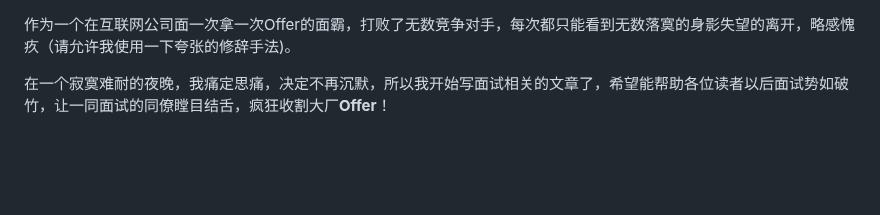
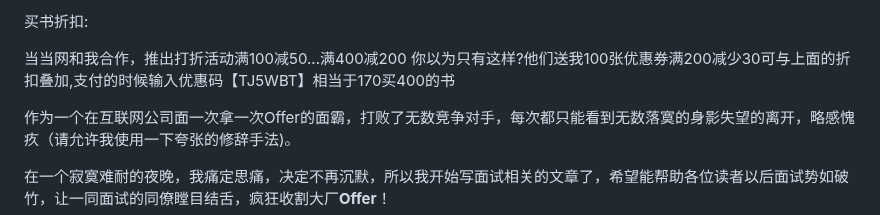
Before and after one commit to Leon-Goldner-Cohen-Tzedek4/mcountryman, a Markdown page: README.md, the part around the change. GitHub-like rendering; blank space fills up the shorter version.

Commit message:
[feat 04-08 aobing] change url

```diff
--- a/README.md
+++ b/README.md
@@ -1,4 +1,7 @@
+买书折扣:
 
+当当网和我合作，推出打折活动满100减50...满400减200
+你以为只有这样?他们送我100张优惠券满200减少30可与上面的折扣叠加,支付的时候输入优惠码【TJ5WBT】相当于170买400的书
 
 作为一个在互联网公司面一次拿一次Offer的面霸，打败了无数竞争对手，每次都只能看到无数落寞的身影失望的离开，略感愧疚（请允许我使用一下夸张的修辞手法)。
 
```
